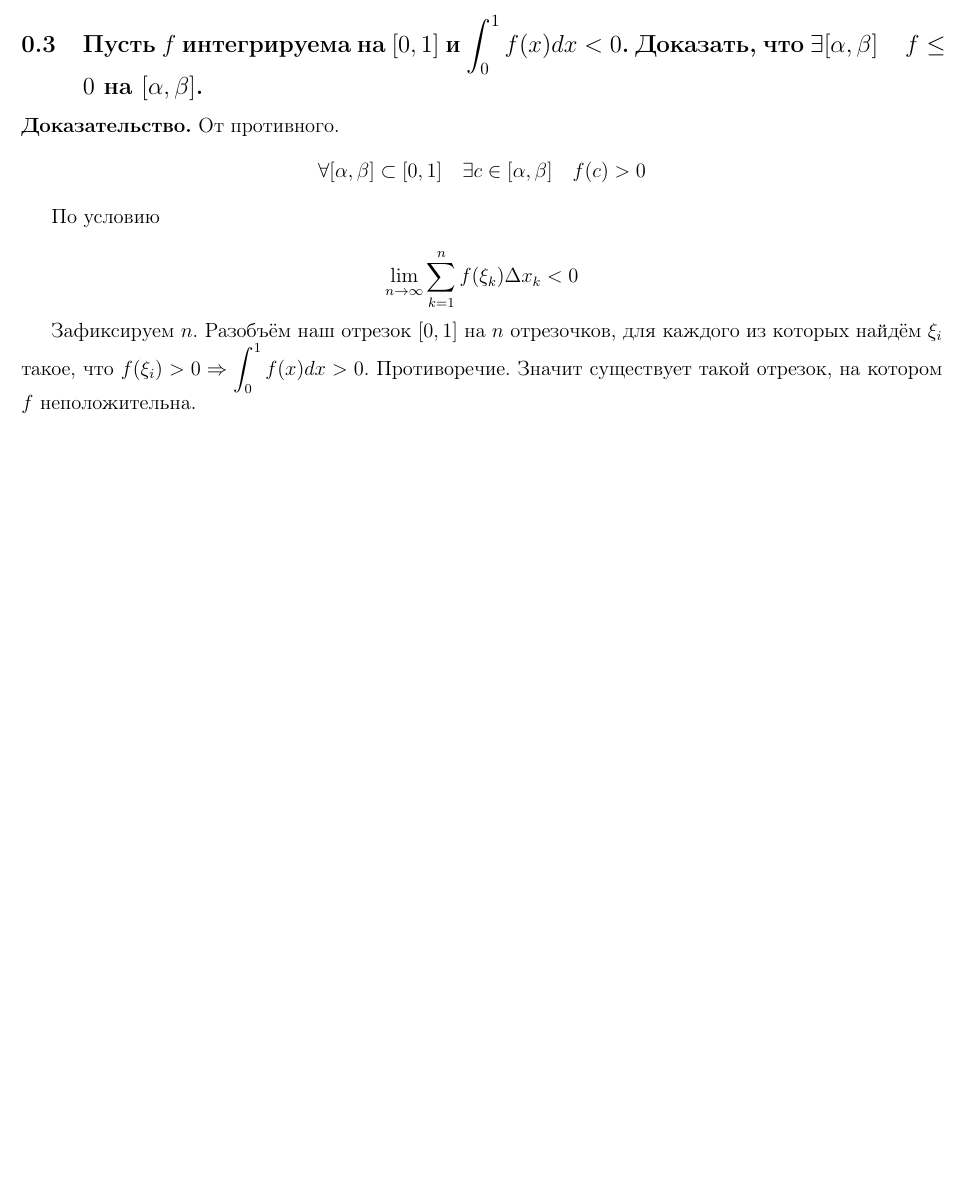
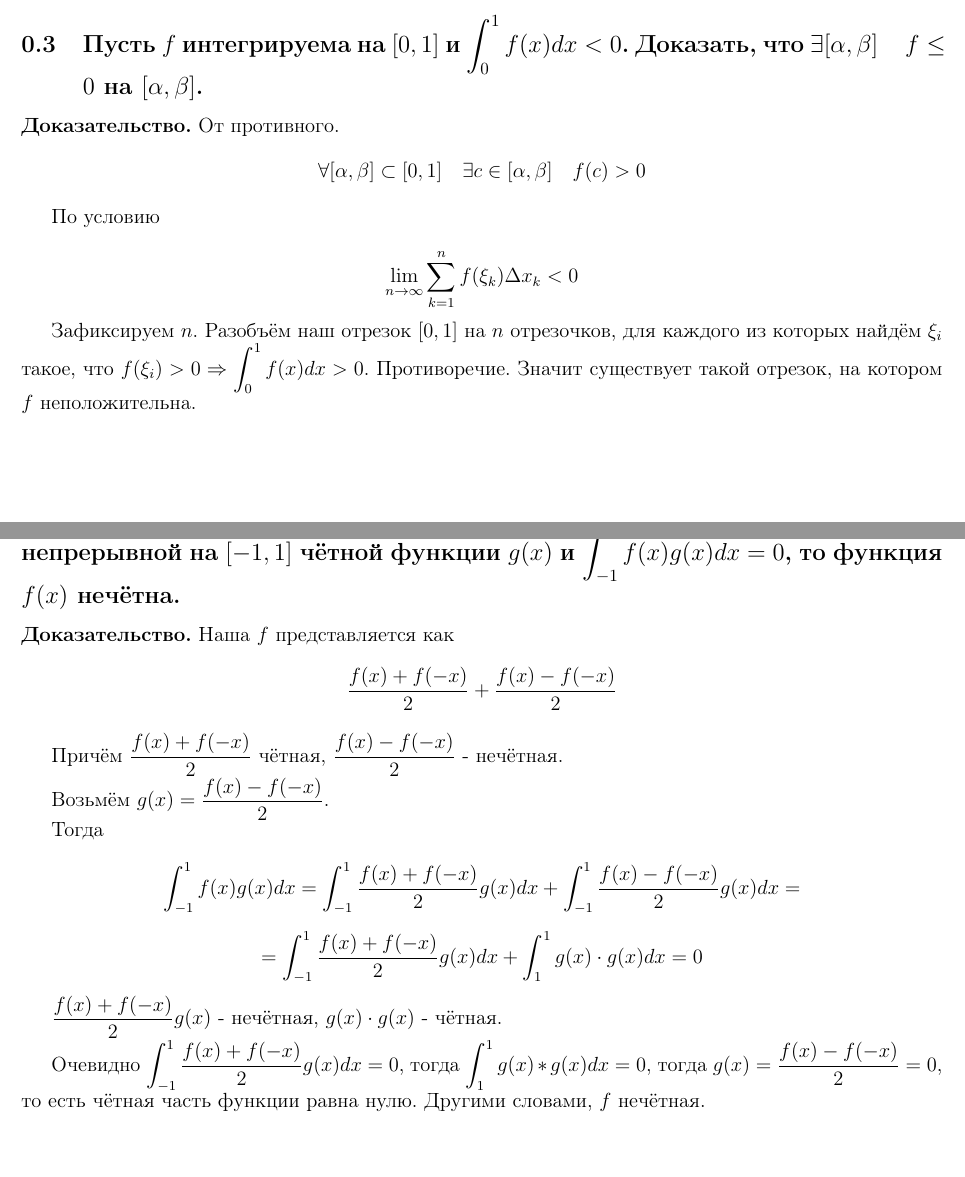
Before and after one commit to PavelPaha/abstracts, a LaTeX document (calculus/colloquium/colloquium.tex): part of page 23 of 23 before the commit and two parts of pages 23 and 24 of 24 after it, the two joined at a grey line, cut so that both start at the same text, the shorter picture padded with empty space. Compiled offline with pdfLaTeX.

Commit message:
Добавлено решение одного из гробов по моему мнению

```diff
--- a/calculus/colloquium/colloquium.tex
+++ b/calculus/colloquium/colloquium.tex
@@ -977,6 +977,29 @@ S
 
 Зафиксируем $n$. Разобъём наш отрезок $[0,1]$ на $n$ отрезочков, для каждого из которых найдём $\xi_i$ такое, что $f(\xi_i) > 0 \Rightarrow \int_0^1 f(x)dx > 0$. Противоречие. Значит существует такой отрезок, на котором $f$ неположительна.
 
+\subsection*{Докажите, что если функция $f(x)$ непрерывна на $[-1,1]$ и для каждой непрерывной на $[-1,1]$ чётной функции $g(x)$ и $\int_{-1}^1 f(x)g(x)dx = 0$, то функция $f(x)$ нечётна.}
 
+\textbf{Доказательство.} Наша $f$ представляется как
+\[
+\frac{f(x)+f(-x)}{2} + \frac{f(x)-f(-x)}{2}
+\]
+
+Причём $\frac{f(x)+f(-x)}{2}$ чётная, $\frac{f(x)-f(-x)}{2}$ - нечётная.
+
+Возьмём $g(x) = \frac{f(x)-f(-x)}{2}$.
+
+Тогда
+
+\[
+\int_{-1}^1 f(x)g(x)dx = \int_{-1}^1 \frac{f(x)+f(-x)}{2} g(x) dx + \int_{-1}^1 \frac{f(x)-f(-x)}{2} g(x) dx =
+\]
+
+\[
+= \int_{-1}^1 \frac{f(x)+f(-x)}{2} g(x) dx + \int_1^1 g(x) \cdot g(x) dx = 0
+\]
+
+$\frac{f(x)+f(-x)}{2} g(x)$ - нечётная, $g(x)\cdot g(x)$ - чётная.
+
+Очевидно $\int_{-1}^1 \frac{f(x)+f(-x)}{2} g(x) dx  = 0$, тогда $\int_1^1 g(x)*g(x) dx = 0$, тогда $g(x) = \frac{f(x)-f(-x)}{2} = 0$, то есть чётная часть функции равна нулю. Другими словами, $f$ нечётная.
 
 \end{document}
```
Also changed, not shown: calculus/colloquium/colloquium.pdf.
